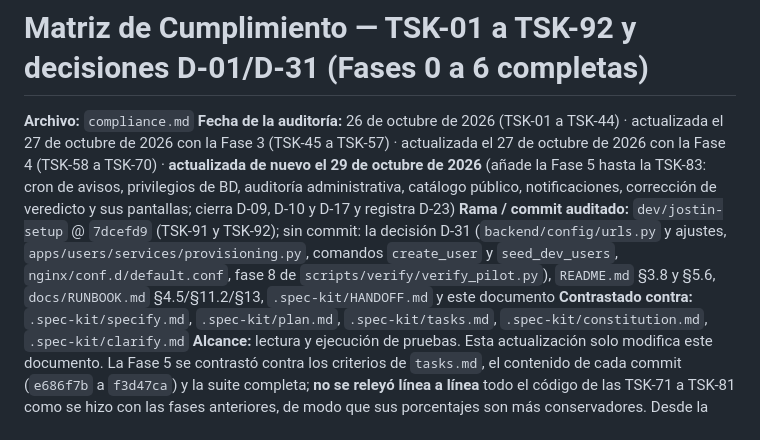
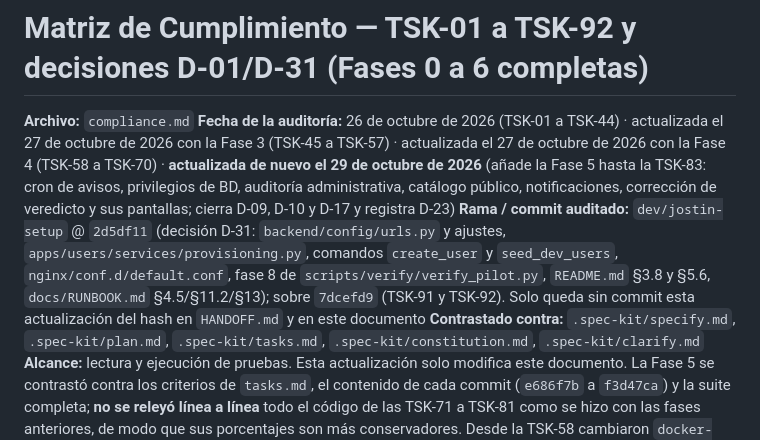
Before and after one commit to RichardC022/Gestion_Publicaciones_Cientificas, a Markdown page: .spec-kit/compliance.md, the part around the change. GitHub-like rendering.

```diff
--- a/.spec-kit/compliance.md
+++ b/.spec-kit/compliance.md
@@ -2,7 +2,7 @@
 
 **Archivo:** `compliance.md`
 **Fecha de la auditoría:** 26 de octubre de 2026 (TSK-01 a TSK-44) · actualizada el 27 de octubre de 2026 con la Fase 3 (TSK-45 a TSK-57) · actualizada el 27 de octubre de 2026 con la Fase 4 (TSK-58 a TSK-70) · **actualizada de nuevo el 29 de octubre de 2026** (añade la Fase 5 hasta la TSK-83: cron de avisos, privilegios de BD, auditoría administrativa, catálogo público, notificaciones, corrección de veredicto y sus pantallas; cierra D-09, D-10 y D-17 y registra D-23)
-**Rama / commit auditado:** `dev/jostin-setup` @ `7dcefd9` (TSK-91 y TSK-92); sin commit: la decisión D-31 (`backend/config/urls.py` y ajustes, `apps/users/services/provisioning.py`, comandos `create_user` y `seed_dev_users`, `nginx/conf.d/default.conf`, fase 8 de `scripts/verify/verify_pilot.py`), `README.md` §3.8 y §5.6, `docs/RUNBOOK.md` §4.5/§11.2/§13, `.spec-kit/HANDOFF.md` y este documento
+**Rama / commit auditado:** `dev/jostin-setup` @ `2d5df11` (decisión D-31: `backend/config/urls.py` y ajustes, `apps/users/services/provisioning.py`, comandos `create_user` y `seed_dev_users`, `nginx/conf.d/default.conf`, fase 8 de `scripts/verify/verify_pilot.py`, `README.md` §3.8 y §5.6, `docs/RUNBOOK.md` §4.5/§11.2/§13); sobre `7dcefd9` (TSK-91 y TSK-92). Solo queda sin commit esta actualización del hash en `HANDOFF.md` y en este documento
 **Contrastado contra:** `.spec-kit/specify.md`, `.spec-kit/plan.md`, `.spec-kit/tasks.md`, `.spec-kit/constitution.md`, `.spec-kit/clarify.md`
 **Alcance:** lectura y ejecución de pruebas. Esta actualización solo modifica este documento. La Fase 5 se contrastó contra los criterios de `tasks.md`, el contenido de cada commit (`e686f7b` a `f3d47ca`) y la suite completa; **no se releyó línea a línea** todo el código de las TSK-71 a TSK-81 como se hizo con las fases anteriores, de modo que sus porcentajes son más conservadores. Desde la TSK-58 cambiaron `docker-compose.yml` (TSK-72), `scripts/cron/gpc.cron` (TSK-71) y `scripts/check_env.sh`; Nginx y el CI no cambiaron.
 
```
Also changed, not shown: .spec-kit/HANDOFF.md (+4 -4 lines).
